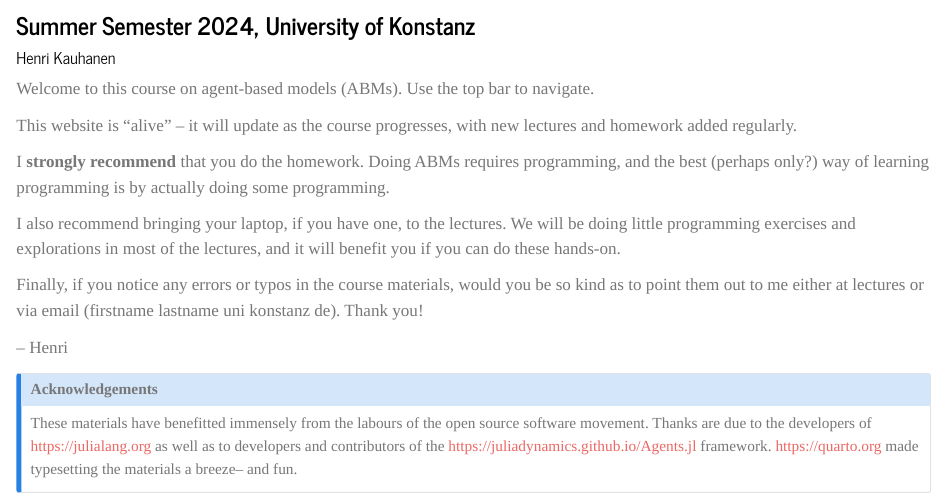
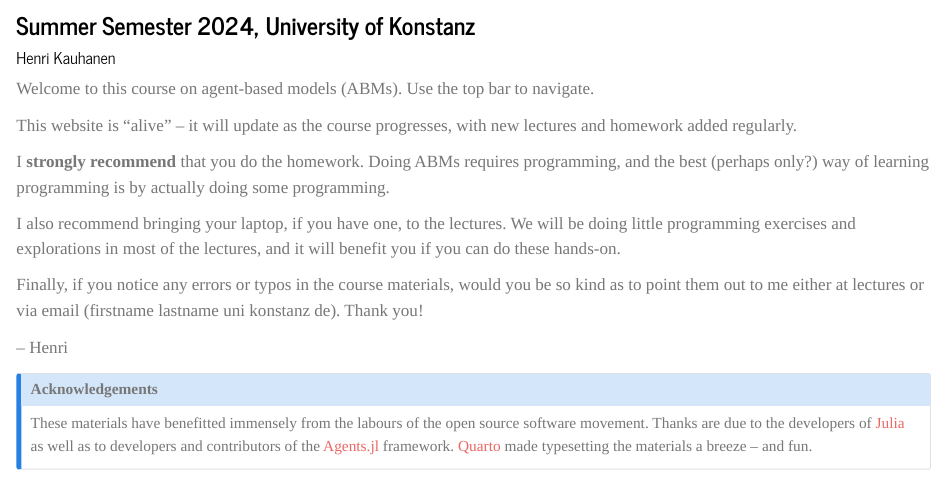
Before and after one commit to hkauhanen/abm, a Quarto document (qmd/index.qmd): the page in a window 1100 px wide, from 80 px down. Rendered offline with R 4.5, knitr and Pandoc in place of Quarto, with nearby package versions.

Commit message:
fixed acknowledgements

```diff
--- a/qmd/index.qmd
+++ b/qmd/index.qmd
@@ -19,5 +19,5 @@ Finally, if you notice any errors or typos in the course materials, would you be
 
 
 ::: {.callout-note collapse=true title="Acknowledgements"}
-These materials have benefitted immensely from the labours of the open source software movement. Thanks are due to the developers of [https://julialang.org](Julia) as well as to developers and contributors of the [https://juliadynamics.github.io/Agents.jl](Agents.jl) framework. [https://quarto.org](Quarto) made typesetting the materials a breeze-- and fun.
+These materials have benefitted immensely from the labours of the open source software movement. Thanks are due to the developers of [Julia](https://julialang.org) as well as to developers and contributors of the [Agents.jl](https://juliadynamics.github.io/Agents.jl) framework. [Quarto](https://quarto.org) made typesetting the materials a breeze -- and fun.
 :::
```
